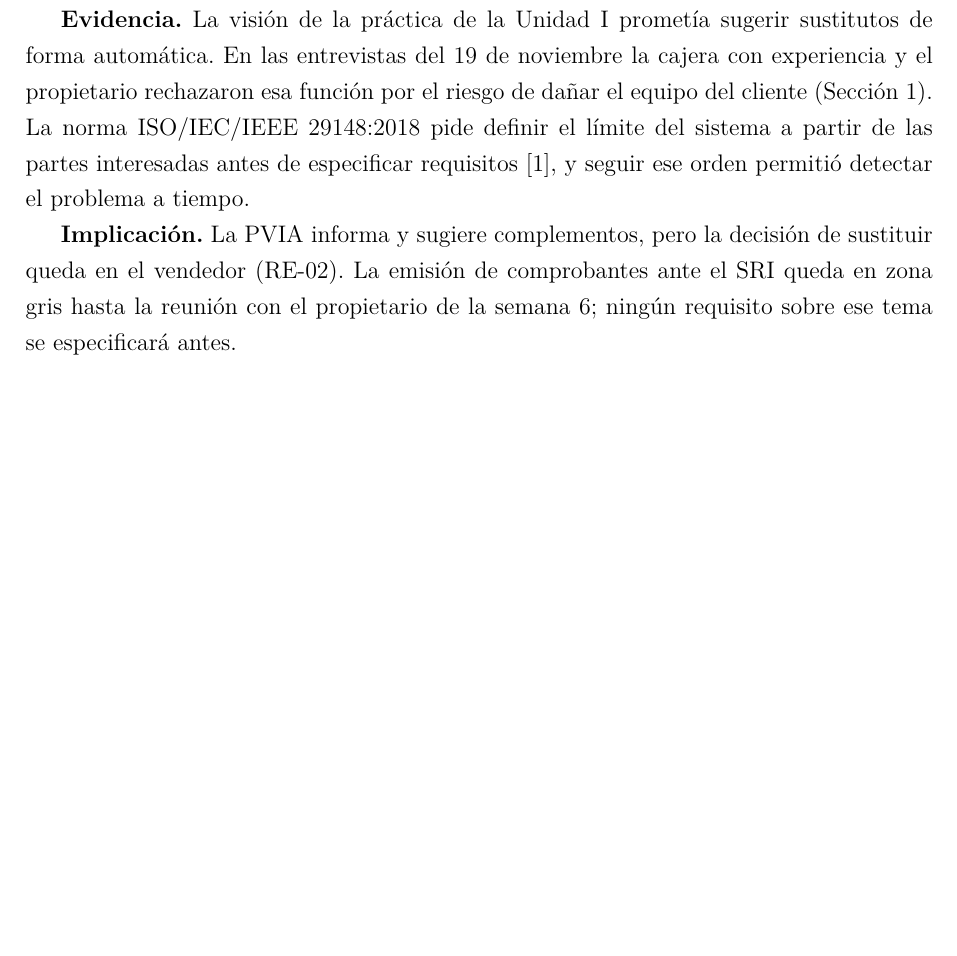
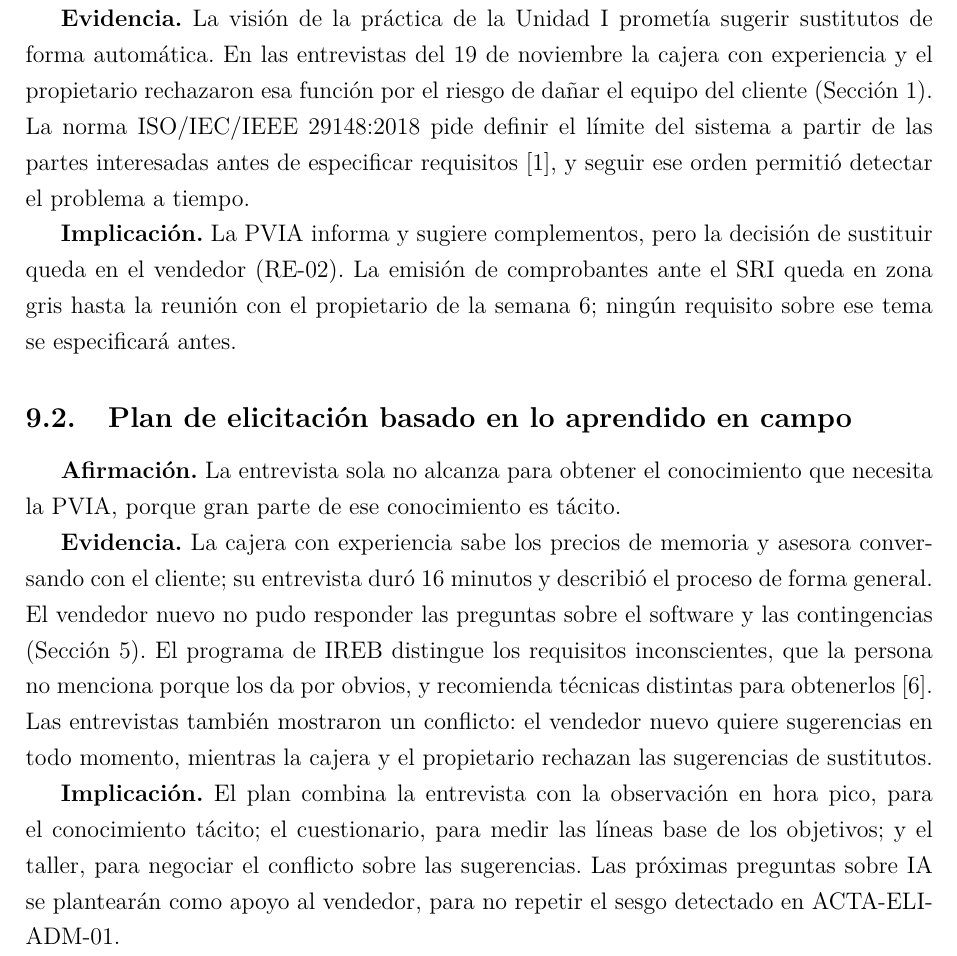
Before and after one commit to josegilcesc/ISR401-PVIA, a LaTeX document (PFC/E1/main.tex, which reads PFC/E1/secciones/conclusiones/c-mendoza.tex): part of page 27 of 41, cut so that both start at the same text, the shorter picture padded with empty space. Compiled offline with pdfLaTeX.

Commit message:
Conclusión sobre el plan de elicitación y el conocimiento tácito
Afirmación, evidencia y consecuencia sobre los límites de la
entrevista para obtener conocimiento tácito. Justifica la combinación de observación, cuestionario y taller

```diff
--- a/PFC/E1/secciones/conclusiones/c-mendoza.tex
+++ b/PFC/E1/secciones/conclusiones/c-mendoza.tex
@@ -1,2 +1,8 @@
 % Conclusión de: Mendoza Palma Allan Jeremy
-% Archivo que reemplaza la integrante o el integrante en su propio commit.
+\subsection{Plan de elicitación basado en lo aprendido en campo}
+
+\textbf{Afirmación.} La entrevista sola no alcanza para obtener el conocimiento que necesita la PVIA, porque gran parte de ese conocimiento es tácito.
+
+\textbf{Evidencia.} La cajera con experiencia sabe los precios de memoria y asesora conversando con el cliente; su entrevista duró 16 minutos y describió el proceso de forma general. El vendedor nuevo no pudo responder las preguntas sobre el software y las contingencias (Sección~\ref{sec:elicitacion}). El programa de IREB distingue los requisitos inconscientes, que la persona no menciona porque los da por obvios, y recomienda técnicas distintas para obtenerlos~\cite{ireb2026}. Las entrevistas también mostraron un conflicto: el vendedor nuevo quiere sugerencias en todo momento, mientras la cajera y el propietario rechazan las sugerencias de sustitutos.
+
+\textbf{Implicación.} El plan combina la entrevista con la observación en hora pico, para el conocimiento tácito; el cuestionario, para medir las líneas base de los objetivos; y el taller, para negociar el conflicto sobre las sugerencias. Las próximas preguntas sobre IA se plantearán como apoyo al vendedor, para no repetir el sesgo detectado en ACTA-ELI-ADM-01.
```
